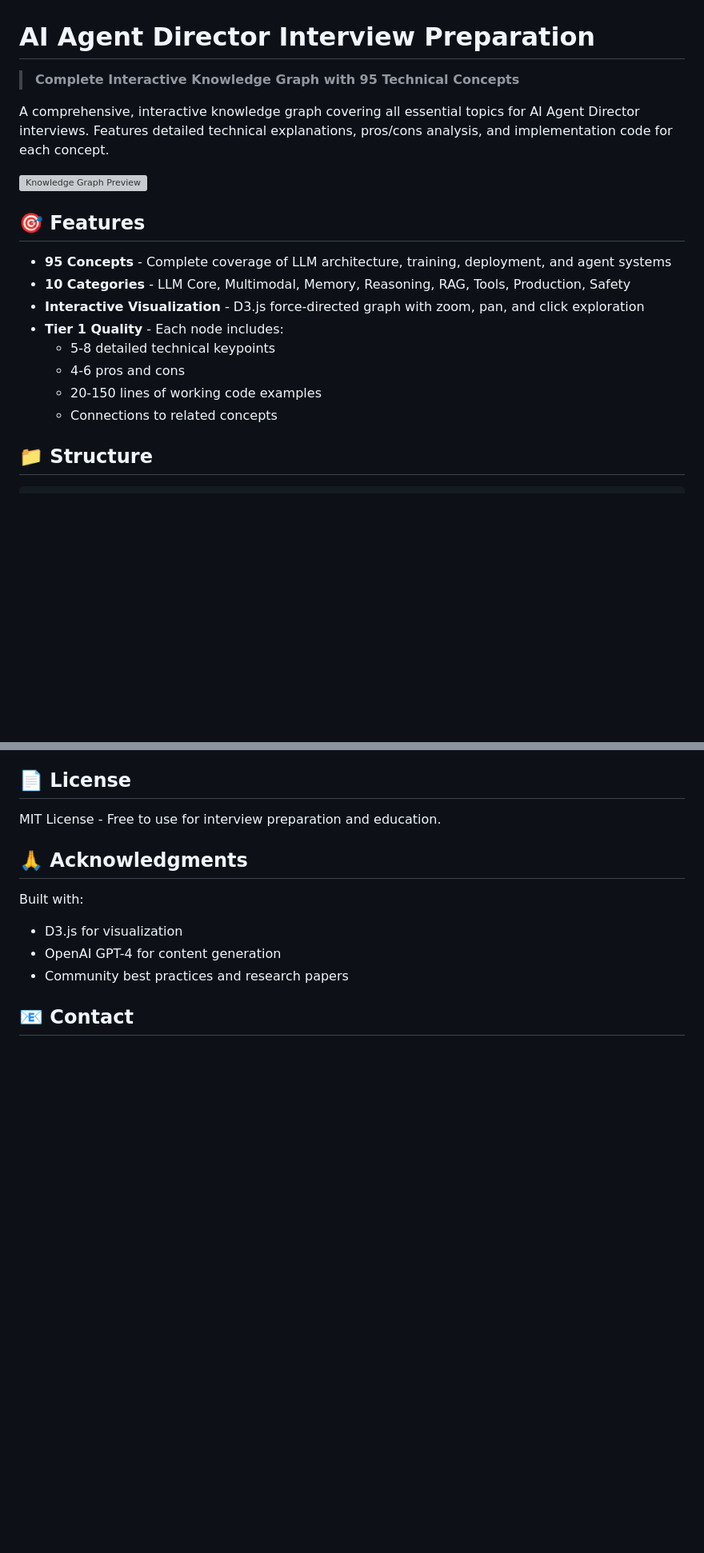
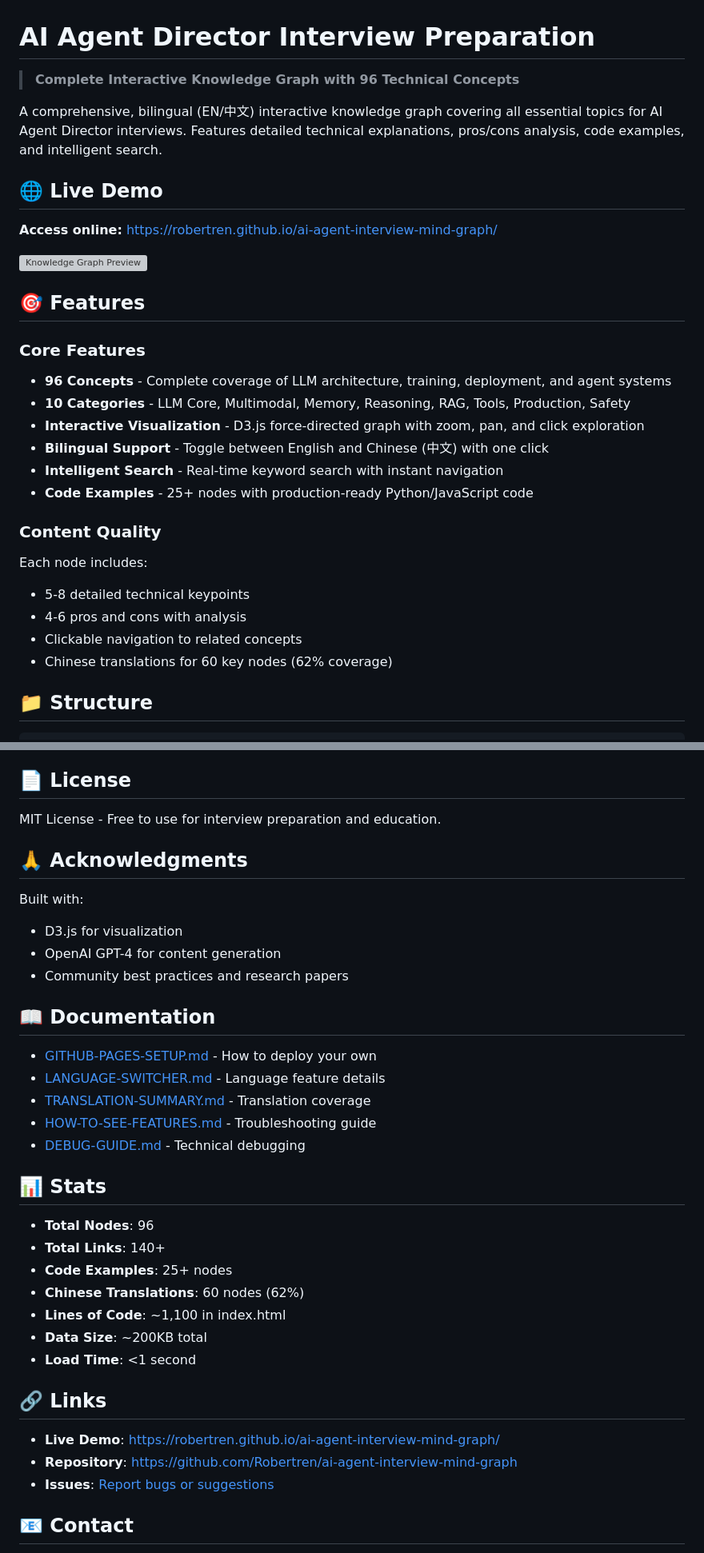
Before and after one commit to Robertren/ai-agent-interview-mind-graph, a Markdown page: ai-agent-director-interview-prep/README.md, 2 parts joined by grey strips. Shown at 80% size. Drawn GitHub-style; blank space fills up the shorter version; grey boxes are pictures that could not be loaded.

```diff
--- a/ai-agent-director-interview-prep/README.md
+++ b/ai-agent-director-interview-prep/README.md
@@ -1,21 +1,31 @@
 # AI Agent Director Interview Preparation
 
-> **Complete Interactive Knowledge Graph with 95 Technical Concepts**
+> **Complete Interactive Knowledge Graph with 96 Technical Concepts**
 
-A comprehensive, interactive knowledge graph covering all essential topics for AI Agent Director interviews. Features detailed technical explanations, pros/cons analysis, and implementation code for each concept.
+A comprehensive, bilingual (EN/中文) interactive knowledge graph covering all essential topics for AI Agent Director interviews. Features detailed technical explanations, pros/cons analysis, code examples, and intelligent search.
+
+## 🌐 Live Demo
+
+**Access online:** [https://robertren.github.io/ai-agent-interview-mind-graph/](https://robertren.github.io/ai-agent-interview-mind-graph/)
 
 ![Knowledge Graph Preview](assets/preview.png)
 
 ## 🎯 Features
 
-- **95 Concepts** - Complete coverage of LLM architecture, training, deployment, and agent systems
+### Core Features
+- **96 Concepts** - Complete coverage of LLM architecture, training, deployment, and agent systems
 - **10 Categories** - LLM Core, Multimodal, Memory, Reasoning, RAG, Tools, Production, Safety
 - **Interactive Visualization** - D3.js force-directed graph with zoom, pan, and click exploration
-- **Tier 1 Quality** - Each node includes:
-  - 5-8 detailed technical keypoints
-  - 4-6 pros and cons
-  - 20-150 lines of working code examples
-  - Connections to related concepts
+- **Bilingual Support** - Toggle between English and Chinese (中文) with one click
+- **Intelligent Search** - Real-time keyword search with instant navigation
+- **Code Examples** - 25+ nodes with production-ready Python/JavaScript code
+
+### Content Quality
+Each node includes:
+- 5-8 detailed technical keypoints
+- 4-6 pros and cons with analysis
+- Clickable navigation to related concepts
+- Chinese translations for 60 key nodes (62% coverage)
 
 ## 📁 Structure
 
@@ -170,5 +219,29 @@ Built with:
 - OpenAI GPT-4 for content generation
 - Community best practices and research papers
 
+## 📖 Documentation
+
+- [GITHUB-PAGES-SETUP.md](GITHUB-PAGES-SETUP.md) - How to deploy your own
+- [LANGUAGE-SWITCHER.md](LANGUAGE-SWITCHER.md) - Language feature details
+- [TRANSLATION-SUMMARY.md](TRANSLATION-SUMMARY.md) - Translation coverage
+- [HOW-TO-SEE-FEATURES.md](HOW-TO-SEE-FEATURES.md) - Troubleshooting guide
+- [DEBUG-GUIDE.md](DEBUG-GUIDE.md) - Technical debugging
+
+## 📊 Stats
+
+- **Total Nodes**: 96
+- **Total Links**: 140+
+- **Code Examples**: 25+ nodes
+- **Chinese Translations**: 60 nodes (62%)
+- **Lines of Code**: ~1,100 in index.html
+- **Data Size**: ~200KB total
+- **Load Time**: <1 second
+
+## 🔗 Links
+
+- **Live Demo**: [https://robertren.github.io/ai-agent-interview-mind-graph/](https://robertren.github.io/ai-agent-interview-mind-graph/)
+- **Repository**: [https://github.com/Robertren/ai-agent-interview-mind-graph](https://github.com/Robertren/ai-agent-interview-mind-graph)
+- **Issues**: [Report bugs or suggestions](https://github.com/Robertren/ai-agent-interview-mind-graph/issues)
+
 ## 📧 Contact
 
```
Also changed, not shown: other parts of ai-agent-director-interview-prep/README.md (+74 -25 lines), ai-agent-director-interview-prep/GITHUB-PAGES-SETUP.md (added, +282 -0 lines).
